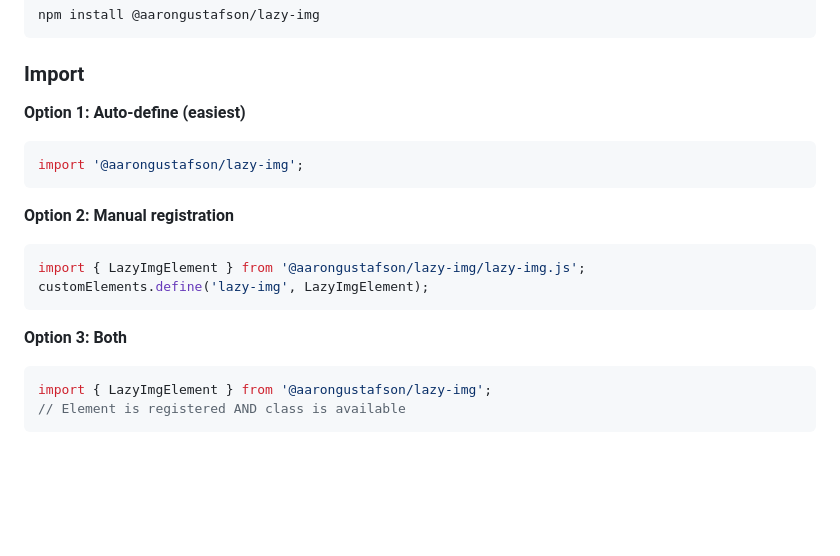
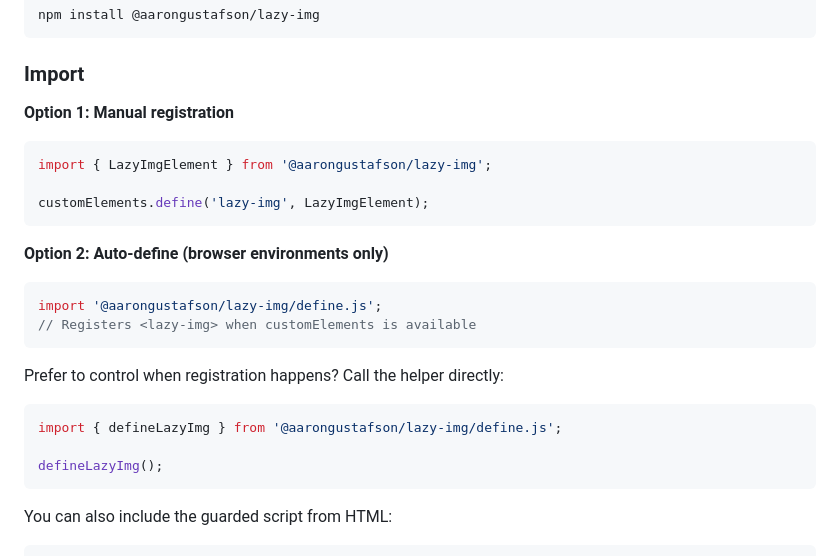
Before and after one commit to aarongustafson/lazy-img, a Markdown page: README.md, the part around one of its changes. Drawn GitHub-style; blank space fills up the shorter version.

Commit message:
Adjust registration

````diff
--- a/README.md
+++ b/README.md
@@ -40,18 +40,26 @@ npm install @aarongustafson/lazy-img
 
 ### Import
 
-**Option 1: Auto-define (easiest)**
+**Option 1: Manual registration**
 ```javascript
-import '@aarongustafson/lazy-img';
-```
+import { LazyImgElement } from '@aarongustafson/lazy-img';
 
-**Option 2: Manual registration**
-```javascript
-import { LazyImgElement } from '@aarongustafson/lazy-img/lazy-img.js';
 customElements.define('lazy-img', LazyImgElement);
 ```
 
-**Option 3: Both**
+**Option 2: Auto-define (browser environments only)**
 ```javascript
-import { LazyImgElement } from '@aarongustafson/lazy-img';
-// Element is registered AND class is available
+import '@aarongustafson/lazy-img/define.js';
+// Registers <lazy-img> when customElements is available
+```
+
+Prefer to control when registration happens? Call the helper directly:
+
+```javascript
+import { defineLazyImg } from '@aarongustafson/lazy-img/define.js';
+
+defineLazyImg();
+```
+
+You can also include the guarded script from HTML:
+
````
Also changed, not shown: other parts of README.md (+2 -0 lines).
